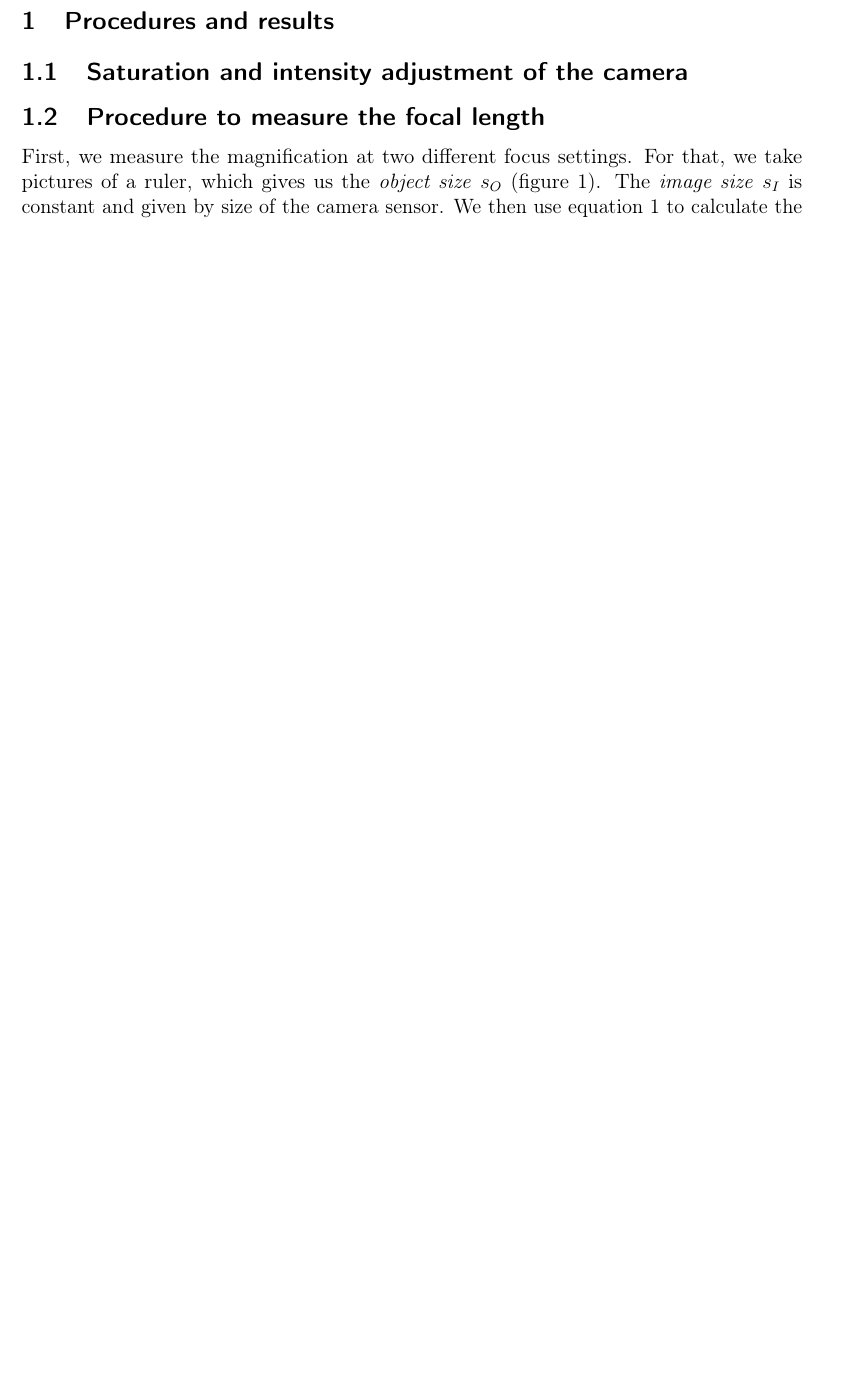
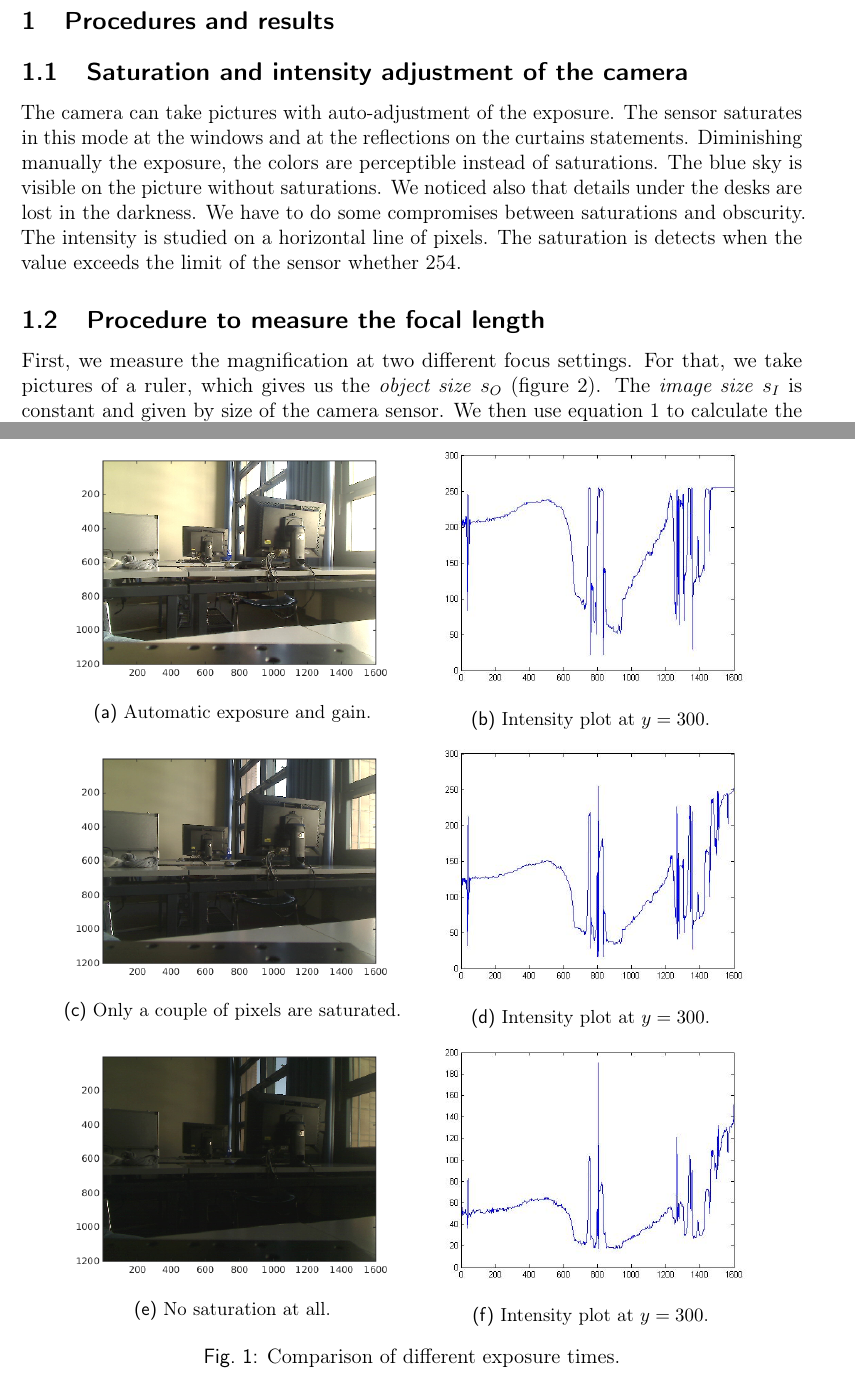
Before and after one commit to froj/optics-lab, a LaTeX document (Imaging/Imaging.tex): part of page 2 of 3 before the commit and two parts of pages 2 and 4 of 5 after it, the two joined at a grey line, cut so that both start at the same text, the shorter picture padded with empty space. Compiled offline with pdfLaTeX.

Commit message:
saturation adjustment layout

```diff
--- a/Imaging/Imaging.tex
+++ b/Imaging/Imaging.tex
@@ -30,6 +30,48 @@
 \include{titlepage}
 \section{Procedures and results}
 \subsection{Saturation and intensity adjustment of the camera}
+
+The camera can take pictures with auto-adjustment of the exposure.
+The sensor saturates in this mode at the windows and at the reflections on the curtains statements.
+Diminishing manually the exposure, the colors are perceptible instead of saturations.
+The blue sky is visible on the picture without saturations.
+We noticed also that details under the desks are lost in the darkness.
+We have to do some compromises between saturations and obscurity.
+The intensity is studied on a horizontal line of pixels.
+The saturation is detects when the value exceeds the limit of the sensor whether 254.
+
+\begin{figure}[h]
+    \centering
+    \begin{subfigure}[p]{0.45\textwidth}
+        \includegraphics[width=\textwidth]{img/auto}
+        \caption{Automatic exposure and gain.}
+    \end{subfigure}
+    \begin{subfigure}[p]{0.45\textwidth}
+        \includegraphics[width=\textwidth]{img/auto_int}
+        \caption{Intensity plot at $y=300$.}
+    \end{subfigure}
+    \centering
+    \begin{subfigure}[p]{0.45\textwidth}
+        \includegraphics[width=\textwidth]{img/little_sat}
+        \caption{Only a couple of pixels are saturated.}
+    \end{subfigure}
+    \begin{subfigure}[p]{0.45\textwidth}
+        \includegraphics[width=\textwidth]{img/little_int}
+        \caption{Intensity plot at $y=300$.}
+    \end{subfigure}
+    \centering
+    \begin{subfigure}[p]{0.45\textwidth}
+        \includegraphics[width=\textwidth]{img/no_sat}
+        \caption{No saturation at all.}
+    \end{subfigure}
+    \begin{subfigure}[p]{0.45\textwidth}
+        \includegraphics[width=\textwidth]{img/no_sat_int}
+        \caption{Intensity plot at $y=300$.}
+    \end{subfigure}
+    \caption{Comparison of different exposure times.}
+\label{fig:saturation}
+\end{figure}
+
 \subsection{Procedure to measure the focal length}
 
 First, we measure the magnification at two different focus settings.
```
Also changed, not shown: Imaging/img/auto.png (added), Imaging/img/auto_int.png (added), Imaging/img/little_int.png (added), Imaging/img/little_sat.png (added), Imaging/img/no_sat.png (added), Imaging/img/no_sat_int.png (added).
